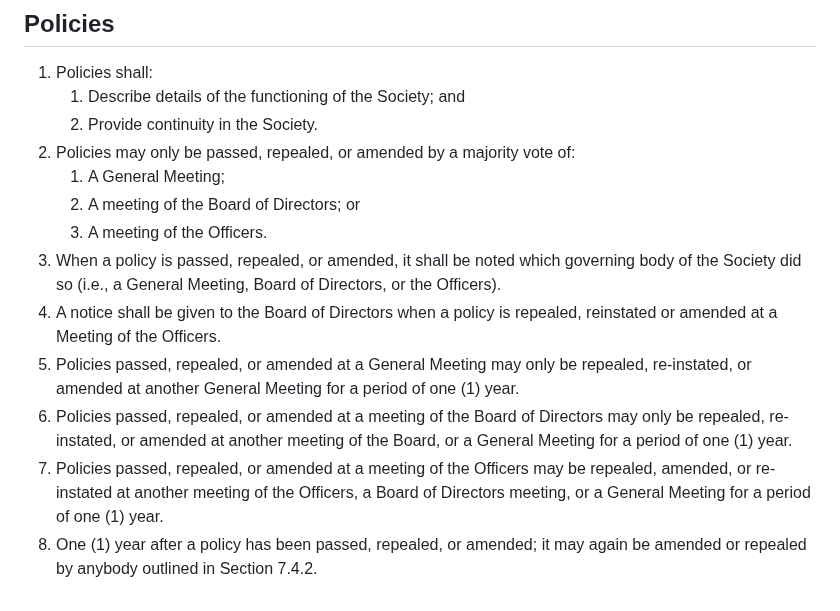
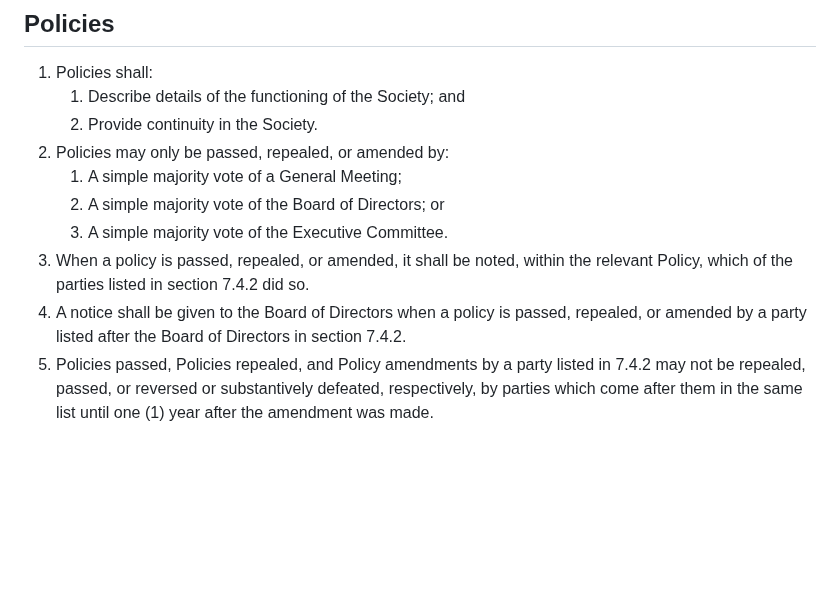
Before and after one commit to skule/bylaws, a Markdown page: bylaw-1.md, the part around the change. Drawn GitHub-style; blank space fills up the shorter version.

Commit message:
Condense Policy amending procedures

```diff
--- a/bylaw-1.md
+++ b/bylaw-1.md
@@ -413,13 +413,10 @@ subtitle: The Constitution
 1. Policies shall:
    1. Describe details of the functioning of the Society; and
    1. Provide continuity in the Society.
-1. Policies may only be passed, repealed, or amended by a majority vote of:
-   1. A General Meeting;
-   1. A meeting of the Board of Directors; or
-   1. A meeting of the Officers.
-1. When a policy is passed, repealed, or amended, it shall be noted which governing body of the Society did so (i.e., a General Meeting, Board of Directors, or the Officers).
-1. A notice shall be given to the Board of Directors when a policy is repealed, reinstated or amended at a Meeting of the Officers.
-1. Policies passed, repealed, or amended at a General Meeting may only be repealed, re-instated, or amended at another General Meeting for a period of one (1) year.
-1. Policies passed, repealed, or amended at a meeting of the Board of Directors may only be repealed, re-instated, or amended at another meeting of the Board, or a General Meeting for a period of one (1) year.
-1. Policies passed, repealed, or amended at a meeting of the Officers may be repealed, amended, or re-instated at another meeting of the Officers, a Board of Directors meeting, or a General Meeting for a period of one (1) year.
-1. One (1) year after a policy has been passed, repealed, or amended; it may again be amended or repealed by anybody outlined in Section 7.4.2.
+1. Policies may only be passed, repealed, or amended by:
+   1. A simple majority vote of a General Meeting;
+   1. A simple majority vote of the Board of Directors; or
+   1. A simple majority vote of the Executive Committee.
+1. When a policy is passed, repealed, or amended, it shall be noted, within the relevant Policy, which of the parties listed in section 7.4.2 did so.
+1. A notice shall be given to the Board of Directors when a policy is passed, repealed, or amended by a party listed after the Board of Directors in section 7.4.2.
+1. Policies passed, Policies repealed, and Policy amendments by a party listed in 7.4.2 may not be repealed, passed, or reversed or substantively defeated, respectively, by parties which come after them in the same list until one (1) year after the amendment was made.
```
